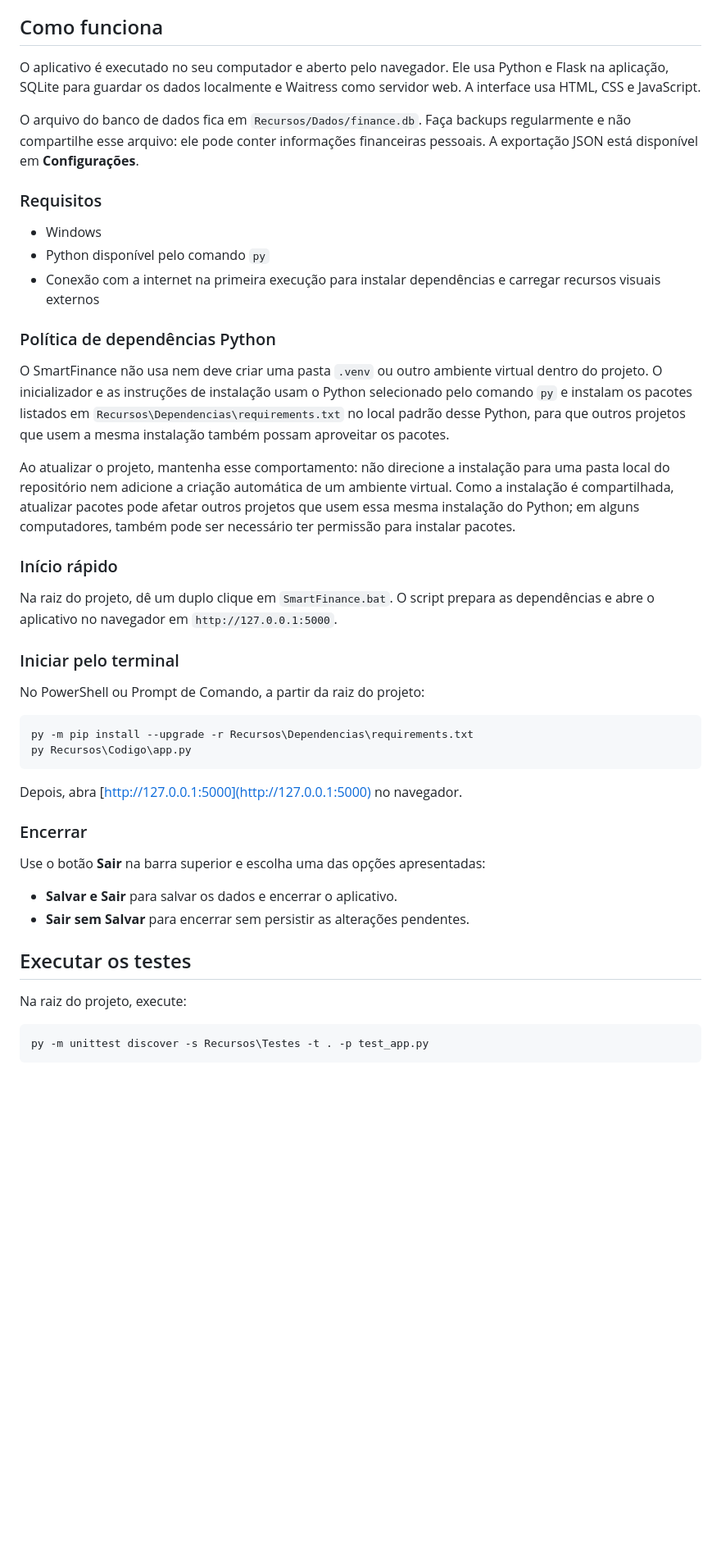
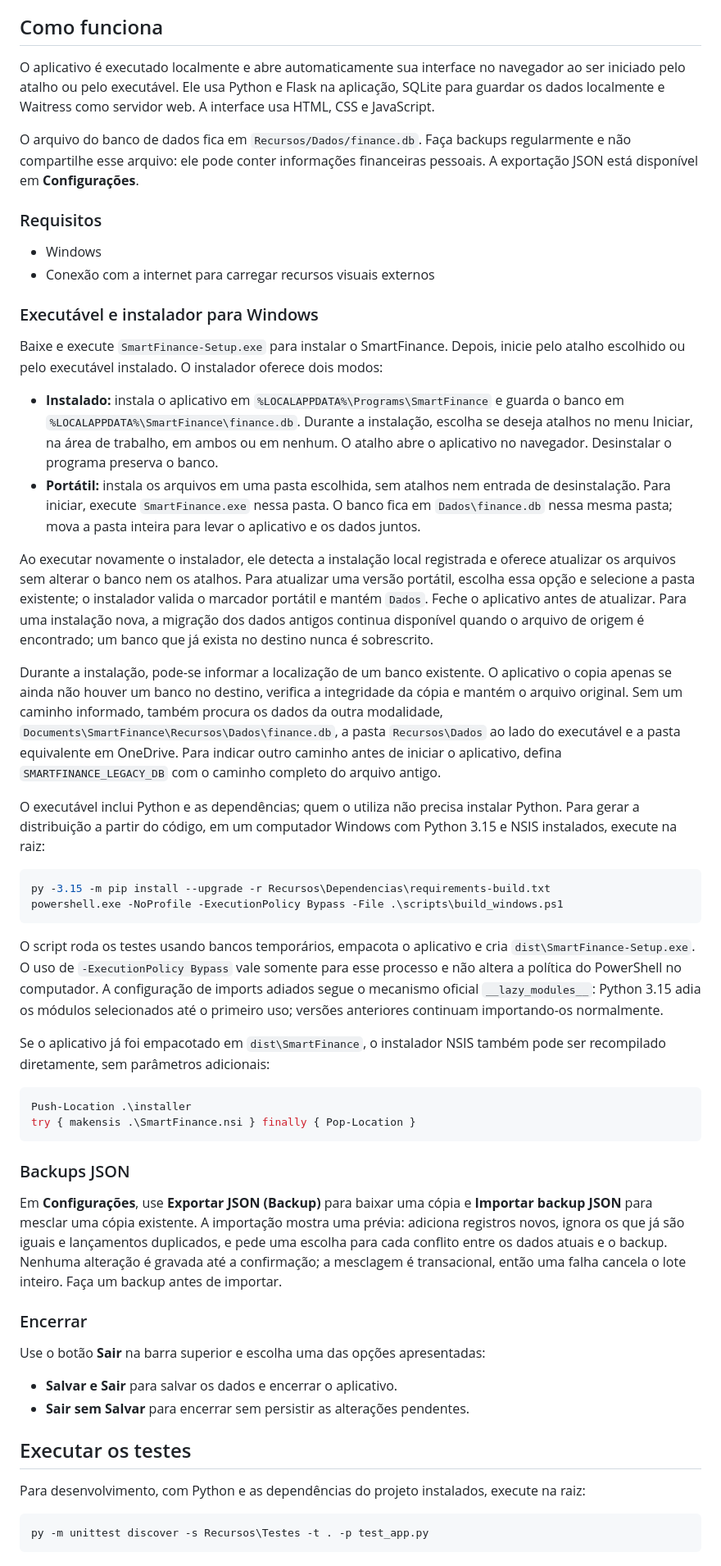
Before and after one commit to PddDale/SmartFinance, a Markdown page: README.md, the part around the change printed below. Shown: that part at 82% size. GitHub-like rendering; blank space fills up the shorter version.

````diff
--- a/README.md
+++ b/README.md
@@ -36,36 +39,45 @@ O SmartFinance ainda **não oferece conexão bancária automática**. A importa
 
 ## Como funciona
 
-O aplicativo é executado no seu computador e aberto pelo navegador. Ele usa Python e Flask na aplicação, SQLite para guardar os dados localmente e Waitress como servidor web. A interface usa HTML, CSS e JavaScript.
+O aplicativo é executado localmente e abre automaticamente sua interface no navegador ao ser iniciado pelo atalho ou pelo executável. Ele usa Python e Flask na aplicação, SQLite para guardar os dados localmente e Waitress como servidor web. A interface usa HTML, CSS e JavaScript.
 
 O arquivo do banco de dados fica em `Recursos/Dados/finance.db`. Faça backups regularmente e não compartilhe esse arquivo: ele pode conter informações financeiras pessoais. A exportação JSON está disponível em **Configurações**.
 
 ### Requisitos
 
 - Windows
-- Python disponível pelo comando `py`
-- Conexão com a internet na primeira execução para instalar dependências e carregar recursos visuais externos
+- Conexão com a internet para carregar recursos visuais externos
 
-### Política de dependências Python
+### Executável e instalador para Windows
 
-O SmartFinance não usa nem deve criar uma pasta `.venv` ou outro ambiente virtual dentro do projeto. O inicializador e as instruções de instalação usam o Python selecionado pelo comando `py` e instalam os pacotes listados em `Recursos\Dependencias\requirements.txt` no local padrão desse Python, para que outros projetos que usem a mesma instalação também possam aproveitar os pacotes.
+Baixe e execute `SmartFinance-Setup.exe` para instalar o SmartFinance. Depois, inicie pelo atalho escolhido ou pelo executável instalado. O instalador oferece dois modos:
 
-Ao atualizar o projeto, mantenha esse comportamento: não direcione a instalação para uma pasta local do repositório nem adicione a criação automática de um ambiente virtual. Como a instalação é compartilhada, atualizar pacotes pode afetar outros projetos que usem essa mesma instalação do Python; em alguns computadores, também pode ser necessário ter permissão para instalar pacotes.
+- **Instalado:** instala o aplicativo em `%LOCALAPPDATA%\Programs\SmartFinance` e guarda o banco em `%LOCALAPPDATA%\SmartFinance\finance.db`. Durante a instalação, escolha se deseja atalhos no menu Iniciar, na área de trabalho, em ambos ou em nenhum. O atalho abre o aplicativo no navegador. Desinstalar o programa preserva o banco.
+- **Portátil:** instala os arquivos em uma pasta escolhida, sem atalhos nem entrada de desinstalação. Para iniciar, execute `SmartFinance.exe` nessa pasta. O banco fica em `Dados\finance.db` nessa mesma pasta; mova a pasta inteira para levar o aplicativo e os dados juntos.
 
-### Início rápido
+Ao executar novamente o instalador, ele detecta a instalação local registrada e oferece atualizar os arquivos sem alterar o banco nem os atalhos. Para atualizar uma versão portátil, escolha essa opção e selecione a pasta existente; o instalador valida o marcador portátil e mantém `Dados`. Feche o aplicativo antes de atualizar. Para uma instalação nova, a migração dos dados antigos continua disponível quando o arquivo de origem é encontrado; um banco que já exista no destino nunca é sobrescrito.
 
-Na raiz do projeto, dê um duplo clique em `SmartFinance.bat`. O script prepara as dependências e abre o aplicativo no navegador em `http://127.0.0.1:5000`.
+Durante a instalação, pode-se informar a localização de um banco existente. O aplicativo o copia apenas se ainda não houver um banco no destino, verifica a integridade da cópia e mantém o arquivo original. Sem um caminho informado, também procura os dados da outra modalidade, `Documents\SmartFinance\Recursos\Dados\finance.db`, a pasta `Recursos\Dados` ao lado do executável e a pasta equivalente em OneDrive. Para indicar outro caminho antes de iniciar o aplicativo, defina `SMARTFINANCE_LEGACY_DB` com o caminho completo do arquivo antigo.
 
-### Iniciar pelo terminal
-
-No PowerShell ou Prompt de Comando, a partir da raiz do projeto:
+O executável inclui Python e as dependências; quem o utiliza não precisa instalar Python. Para gerar a distribuição a partir do código, em um computador Windows com Python 3.15 e NSIS instalados, execute na raiz:
 
 ```powershell
-py -m pip install --upgrade -r Recursos\Dependencias\requirements.txt
-py Recursos\Codigo\app.py
+py -3.15 -m pip install --upgrade -r Recursos\Dependencias\requirements-build.txt
+powershell.exe -NoProfile -ExecutionPolicy Bypass -File .\scripts\build_windows.ps1
 ```
 
-Depois, abra [http://127.0.0.1:5000](http://127.0.0.1:5000) no navegador.
+O script roda os testes usando bancos temporários, empacota o aplicativo e cria `dist\SmartFinance-Setup.exe`. O uso de `-ExecutionPolicy Bypass` vale somente para esse processo e não altera a política do PowerShell no computador. A configuração de imports adiados segue o mecanismo oficial `__lazy_modules__`: Python 3.15 adia os módulos selecionados até o primeiro uso; versões anteriores continuam importando-os normalmente.
+
+Se o aplicativo já foi empacotado em `dist\SmartFinance`, o instalador NSIS também pode ser recompilado diretamente, sem parâmetros adicionais:
+
+```powershell
+Push-Location .\installer
+try { makensis .\SmartFinance.nsi } finally { Pop-Location }
+```
+
+### Backups JSON
+
+Em **Configurações**, use **Exportar JSON (Backup)** para baixar uma cópia e **Importar backup JSON** para mesclar uma cópia existente. A importação mostra uma prévia: adiciona registros novos, ignora os que já são iguais e lançamentos duplicados, e pede uma escolha para cada conflito entre os dados atuais e o backup. Nenhuma alteração é gravada até a confirmação; a mesclagem é transacional, então uma falha cancela o lote inteiro. Faça um backup antes de importar.
 
 ### Encerrar
 
@@ -76,7 +88,7 @@ Use o botão **Sair** na barra superior e escolha uma das opções apresentadas:
 
 ## Executar os testes
 
-Na raiz do projeto, execute:
+Para desenvolvimento, com Python e as dependências do projeto instalados, execute na raiz:
 
 ```powershell
 py -m unittest discover -s Recursos\Testes -t . -p test_app.py
````
Also changed, not shown: other parts of README.md (+14 -12 lines), docs/images/smartfinance-cartoes.png (added), docs/images/smartfinance-compras-parceladas.png (added), docs/images/smartfinance-dashboard.png (added), docs/images/smartfinance-lancamentos.png (added), docs/images/smartfinance-recorrentes.png (added), docs/images/smartfinance-visao-anual.png (added), 12 other files.
